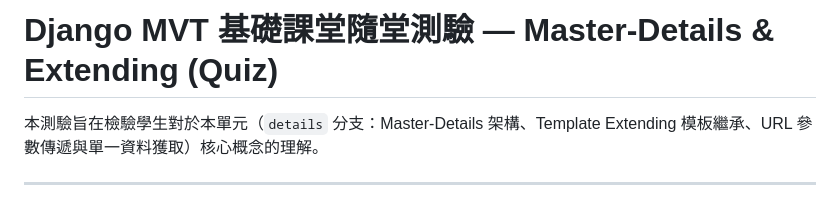
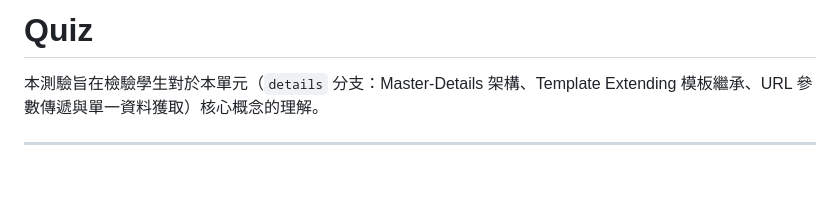
Before and after one commit to nlhsueh/nlh_tennis_club, a Markdown page: quiz.md, the part around the change. Rendered like a GitHub page; blank space fills up the shorter version.

Commit message:
revise title

```diff
--- a/quiz.md
+++ b/quiz.md
@@ -1,4 +1,4 @@
-# Django MVT 基礎課堂隨堂測驗 — Master-Details & Extending (Quiz)
+# Quiz
 
 本測驗旨在檢驗學生對於本單元（`details` 分支：Master-Details 架構、Template Extending 模板繼承、URL 參數傳遞與單一資料獲取）核心概念的理解。
 
```
